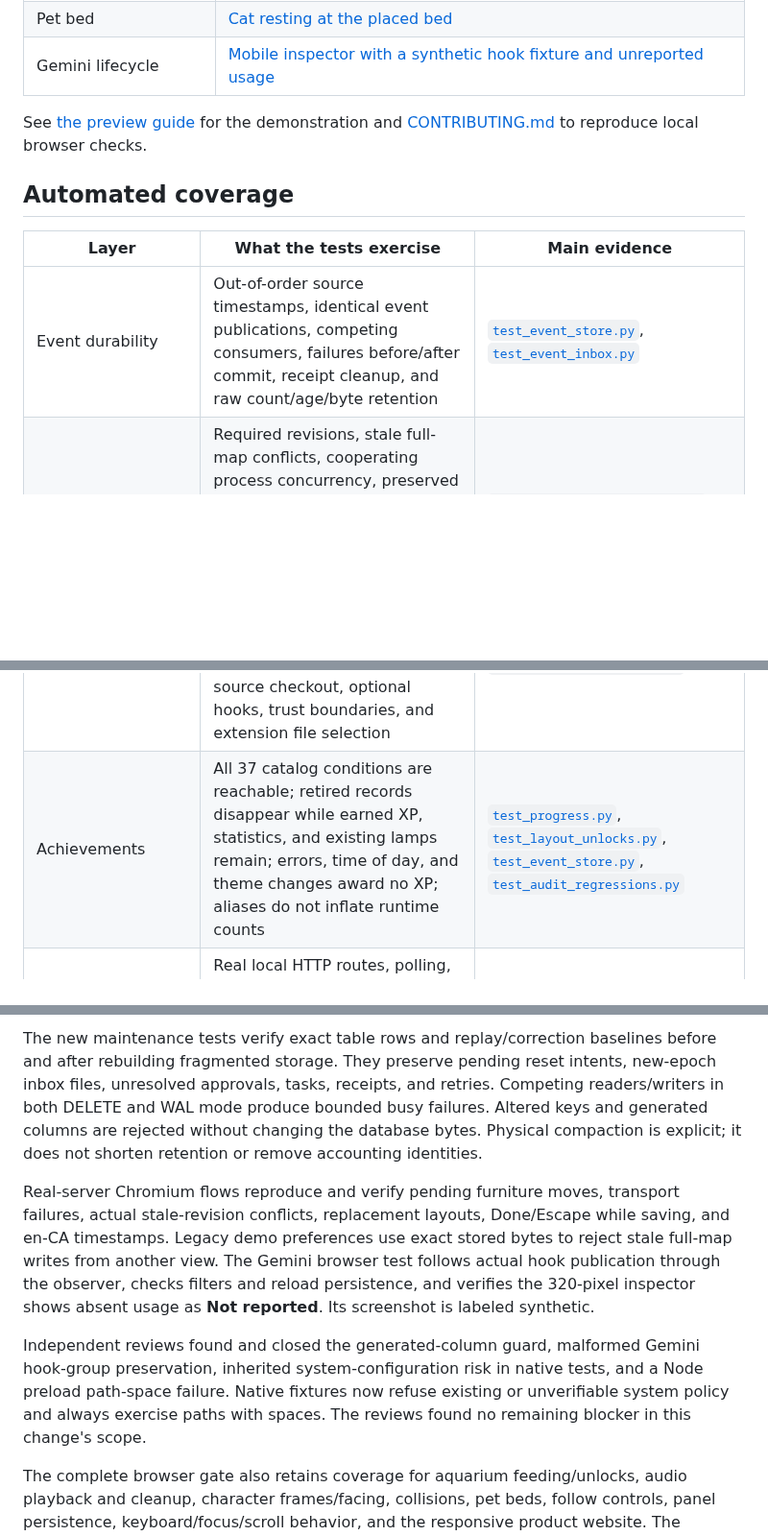
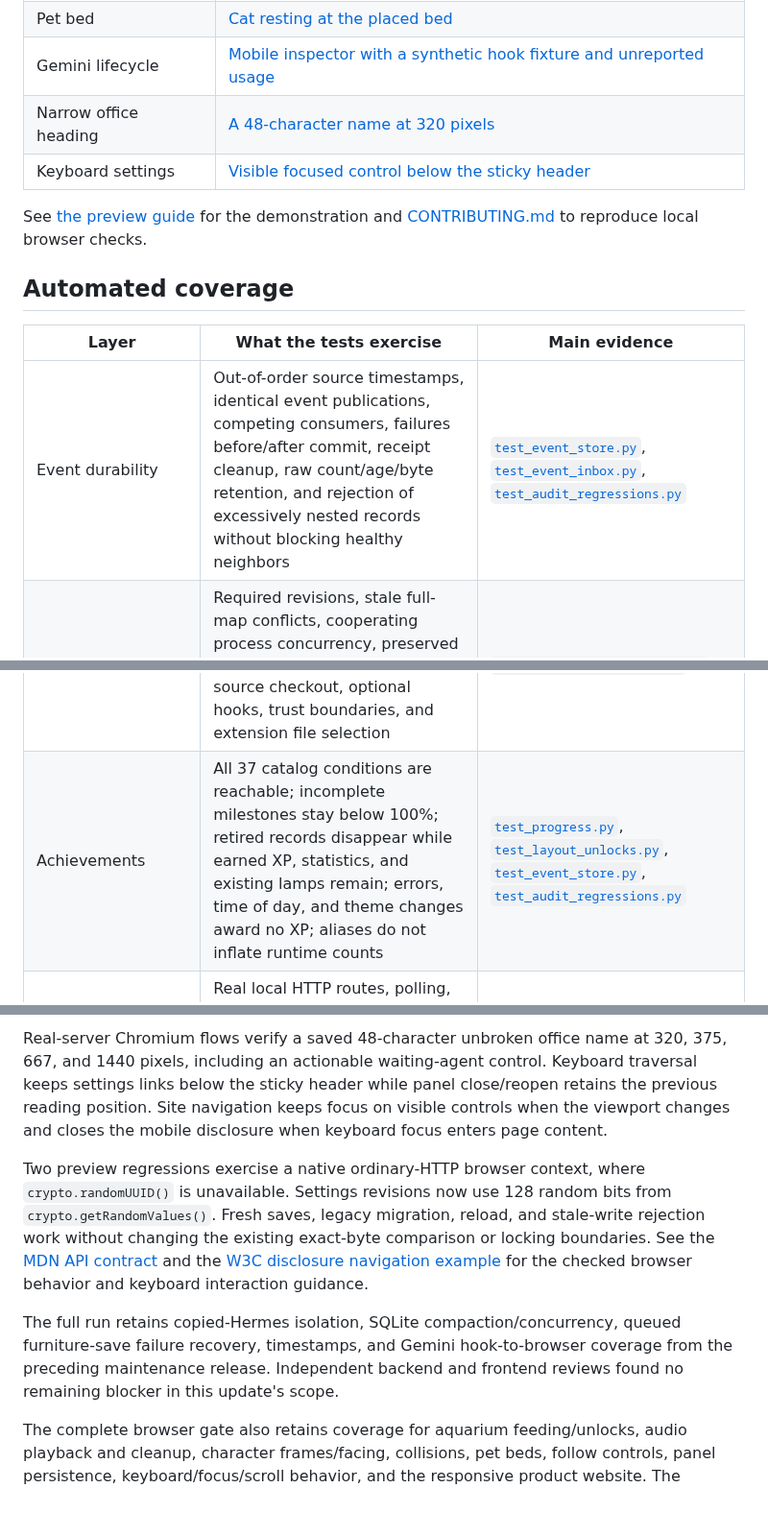
Before and after one commit to NosytLabs/agent-office, a Markdown page: docs/audit/README.md, 3 parts joined by grey strips. Shown at 96% size. GitHub-like rendering; blank space fills up the shorter version.

Commit message:
docs: record UI regression evidence and reconcile superseded work

```diff
--- a/docs/audit/README.md
+++ b/docs/audit/README.md
@@ -17,6 +17,8 @@ This document describes Agent Office 0.5.0's verification scope and release evid
 | New interactive props | [Desktop](../screenshots/signals.png) and [320-pixel mobile reflow](../screenshots/signals-mobile.png) |
 | Pet bed | [Cat resting at the placed bed](../screenshots/pet-bed.png) |
 | Gemini lifecycle | [Mobile inspector with a synthetic hook fixture and unreported usage](../screenshots/gemini-mobile.png) |
+| Narrow office heading | [A 48-character name at 320 pixels](../screenshots/long-office-name-mobile.png) |
+| Keyboard settings | [Visible focused control below the sticky header](../screenshots/keyboard-settings.png) |
 
 See [the preview guide](../preview.md) for the demonstration and [CONTRIBUTING.md](../../CONTRIBUTING.md) to reproduce local browser checks.
 
@@ -24,7 +26,7 @@ See [the preview guide](../preview.md) for the demonstration and [CONTRIBUTING.m
 
 | Layer | What the tests exercise | Main evidence |
 | --- | --- | --- |
-| Event durability | Out-of-order source timestamps, identical event publications, competing consumers, failures before/after commit, receipt cleanup, and raw count/age/byte retention | [`test_event_store.py`](../../tests/test_event_store.py), [`test_event_inbox.py`](../../tests/test_event_inbox.py) |
+| Event durability | Out-of-order source timestamps, identical event publications, competing consumers, failures before/after commit, receipt cleanup, raw count/age/byte retention, and rejection of excessively nested records without blocking healthy neighbors | [`test_event_store.py`](../../tests/test_event_store.py), [`test_event_inbox.py`](../../tests/test_event_inbox.py), [`test_audit_regressions.py`](../../tests/test_audit_regressions.py) |
 | Settings integrity | Required revisions, stale full-map conflicts, cooperating process concurrency, preserved malformed files, oversized numbers, repair, and suspension of pruning while retention settings are unavailable | [`test_settings_concurrency.py`](../../tests/test_settings_concurrency.py), [`settings-concurrency.test.cjs`](../../tests/settings-concurrency.test.cjs) |
 | Storage health | Fair durable retries, publisher ordering, acknowledged cleanup, temporary/legacy bytes, unavailable measurements, exact usage-record counts, and legacy I/O recovery | [`test_storage_health.py`](../../tests/test_storage_health.py), [`test_event_cache.py`](../../tests/test_event_cache.py) |
 | Physical maintenance | Exact rows and correction baselines through compaction, pending reset/inbox preservation, DELETE/WAL exclusion, busy exits, unknown measurements, and altered/generated schema rejection | [`test_storage_maintenance.py`](../../tests/test_storage_maintenance.py) |
@@ -35,7 +37,7 @@ See [the preview guide](../preview.md) for the demonstration and [CONTRIBUTING.m
 | Gemini CLI | Four-hook lifecycle mapper, bounded silent input, real official CLI success/error flows with synthetic local responses, source closing-hook omissions, quiet/expiry behavior, and truthful browser coverage | [`test_gemini_hook.py`](../../tests/test_gemini_hook.py), [`test_gemini_native.py`](../../tests/test_gemini_native.py), [`gemini-browser.test.cjs`](../../tests/gemini-browser.test.cjs) |
 | Reported task lists | Valid full snapshots, explicit clearing, atomic invalid-input rejection, stable source/receipt times, eight-capture replay memory, restart, source adapters, historical rows, and unchanged XP/lifecycle | [`test_tasks.py`](../../tests/test_tasks.py), [`test_tasks_integration.py`](../../tests/test_tasks_integration.py), [`tasks-view.test.cjs`](../../tests/tasks-view.test.cjs), [`settings-concurrency.test.cjs`](../../tests/settings-concurrency.test.cjs) |
 | Installation | Runtime detection, additive configuration, malformed configuration preservation, copied Hermes imports/observation without the source checkout, optional hooks, trust boundaries, and extension file selection | [`test_install_config.py`](../../tests/test_install_config.py), [`test_audit_regressions.py`](../../tests/test_audit_regressions.py) |
-| Achievements | All 37 catalog conditions are reachable; retired records disappear while earned XP, statistics, and existing lamps remain; errors, time of day, and theme changes award no XP; aliases do not inflate runtime counts | [`test_progress.py`](../../tests/test_progress.py), [`test_layout_unlocks.py`](../../tests/test_layout_unlocks.py), [`test_event_store.py`](../../tests/test_event_store.py), [`test_audit_regressions.py`](../../tests/test_audit_regressions.py) |
+| Achievements | All 37 catalog conditions are reachable; incomplete milestones stay below 100%; retired records disappear while earned XP, statistics, and existing lamps remain; errors, time of day, and theme changes award no XP; aliases do not inflate runtime counts | [`test_progress.py`](../../tests/test_progress.py), [`test_layout_unlocks.py`](../../tests/test_layout_unlocks.py), [`test_event_store.py`](../../tests/test_event_store.py), [`test_audit_regressions.py`](../../tests/test_audit_regressions.py) |
 | Browser and scene | Real local HTTP routes, polling, disconnected states, furniture/editor persistence, failed queued saves, touch scrolling, focus, search, reset, assets, and downloads | [`browser.test.cjs`](../../tests/browser.test.cjs), [`scene-model.test.cjs`](../../tests/scene-model.test.cjs), [`product-ui.test.cjs`](../../tests/product-ui.test.cjs) |
 | Editor acknowledgements | Pending move feedback, actual transport failure and stale revision rollback, external furniture replacement, and Done/Escape during a pending save | [`editor-feedback.test.cjs`](../../tests/editor-feedback.test.cjs) |
 | Appearance | All 21 compiled robot poses, roster consistency, grounded crowns, real walk frames/facing in both layouts, desk finishes, save recovery, unlock gates, transformed canvas clicks, and responsive collision bounds | [`appearance.test.cjs`](../../tests/appearance.test.cjs) |
@@ -83,25 +92,23 @@ consume it through SQLite without importing the source checkout.
 
-The new maintenance tests verify exact table rows and replay/correction
-baselines before and after rebuilding fragmented storage. They preserve
-pending reset intents, new-epoch inbox files, unresolved approvals, tasks,
-receipts, and retries. Competing readers/writers in both DELETE and WAL mode
-produce bounded busy failures. Altered keys and generated columns are rejected
-without changing the database bytes. Physical compaction is explicit; it does
-not shorten retention or remove accounting identities.
+Real-server Chromium flows verify a saved 48-character unbroken office name at
+320, 375, 667, and 1440 pixels, including an actionable waiting-agent control.
+Keyboard traversal keeps settings links below the sticky header while panel
+close/reopen retains the previous reading position. Site navigation keeps focus
+on visible controls when the viewport changes and closes the mobile disclosure
+when keyboard focus enters page content.
 
-Real-server Chromium flows reproduce and verify pending furniture moves,
-transport failures, actual stale-revision conflicts, replacement layouts,
-Done/Escape while saving, and en-CA timestamps. Legacy demo preferences use
-exact stored bytes to reject stale full-map writes from another view. The
-Gemini browser test follows actual hook publication through the observer,
-checks filters and reload persistence, and verifies the 320-pixel inspector
-shows absent usage as **Not reported**. Its screenshot is labeled synthetic.
+Two preview regressions exercise a native ordinary-HTTP browser context, where
+`crypto.randomUUID()` is unavailable. Settings revisions now use 128 random
+bits from `crypto.getRandomValues()`. Fresh saves, legacy migration, reload, and
+stale-write rejection work without changing the existing exact-byte comparison
+or locking boundaries. See the [MDN API contract](https://developer.mozilla.org/en-US/docs/Web/API/Crypto/getRandomValues)
+and the [W3C disclosure navigation example](https://www.w3.org/WAI/ARIA/apg/patterns/disclosure/examples/disclosure-navigation/)
+for the checked browser behavior and keyboard interaction guidance.
 
-Independent reviews found and closed the generated-column guard, malformed
-Gemini hook-group preservation, inherited system-configuration risk in native
-tests, and a Node preload path-space failure. Native fixtures now refuse
-existing or unverifiable system policy and always exercise paths with spaces.
-The reviews found no remaining blocker in this change's scope.
+The full run retains copied-Hermes isolation, SQLite compaction/concurrency,
+queued furniture-save failure recovery, timestamps, and Gemini hook-to-browser
+coverage from the preceding maintenance release. Independent backend and
+frontend reviews found no remaining blocker in this update's scope.
 
 The complete browser gate also retains coverage for aquarium feeding/unlocks,
 audio playback and cleanup, character frames/facing, collisions, pet beds,
```
Also changed, not shown: other parts of docs/audit/README.md (+18 -11 lines), docs/preview.md (+8 -11 lines), docs/reference-review-2026-10-07.md (+2 -0 lines), docs/screenshots/keyboard-settings.png (added), docs/screenshots/long-office-name-mobile.png (added).
